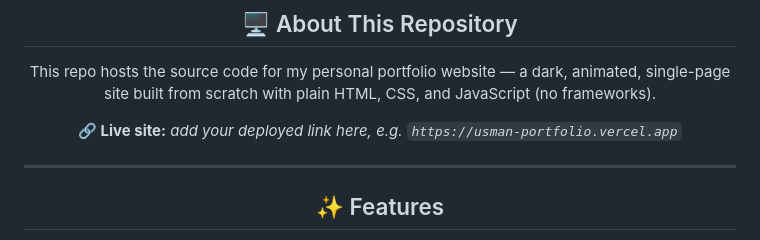
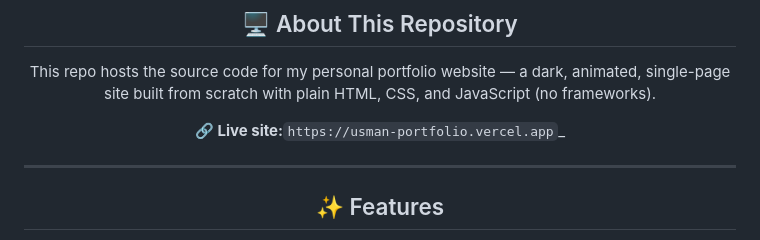
Before and after one commit to Husman325/My-portfolio, a Markdown page: README.md, the part around the change. Drawn GitHub-style.

Commit message:
Fix formatting of live site link in README

```diff
--- a/README.md
+++ b/README.md
@@ -15,7 +15,7 @@ Open to freelance work and remote roles.
 This repo hosts the source code for my personal portfolio website — a dark, animated,
 single-page site built from scratch with plain HTML, CSS, and JavaScript (no frameworks).
 
-**🔗 Live site:** _add your deployed link here, e.g. `https://usman-portfolio.vercel.app`_
+**🔗 Live site:**`https://usman-portfolio.vercel.app`_
 
 ---
 
```
